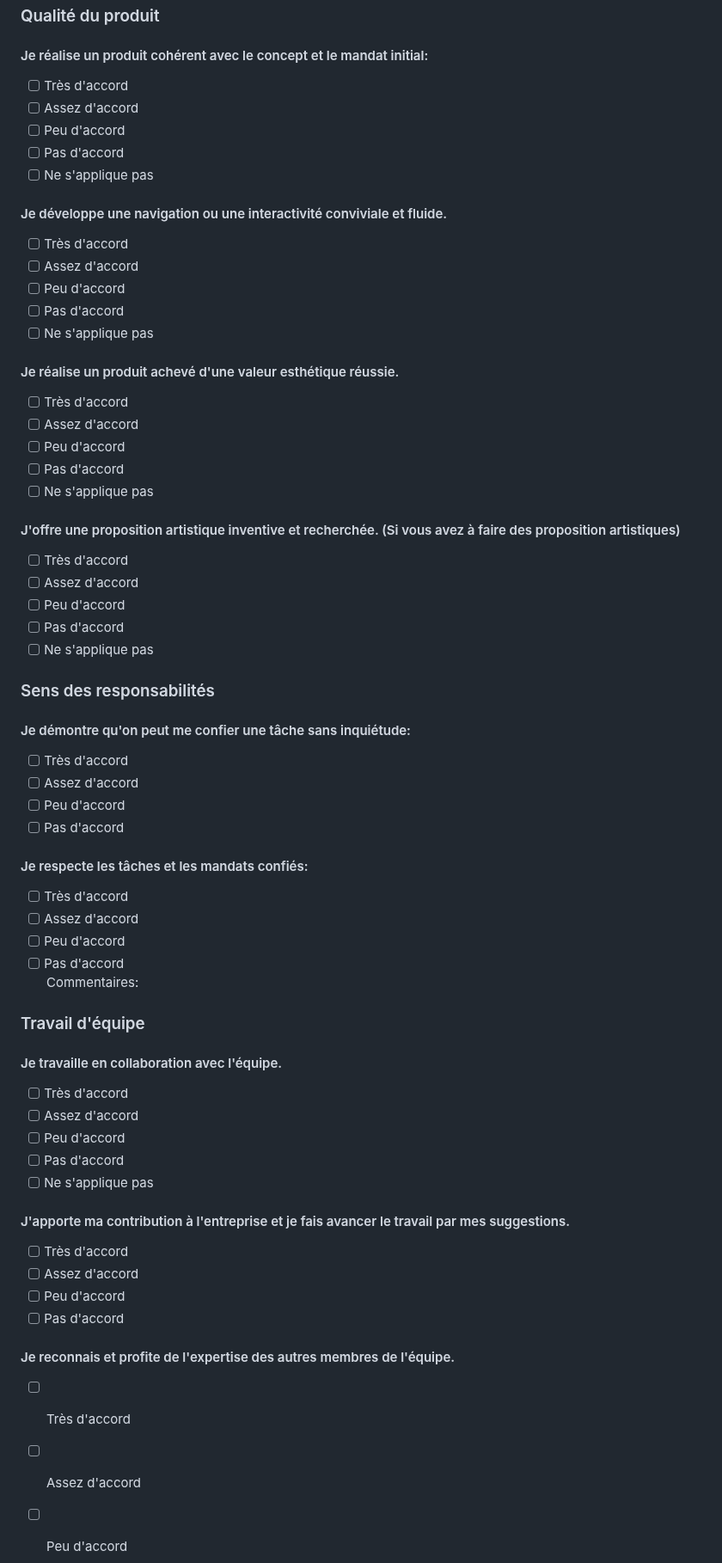
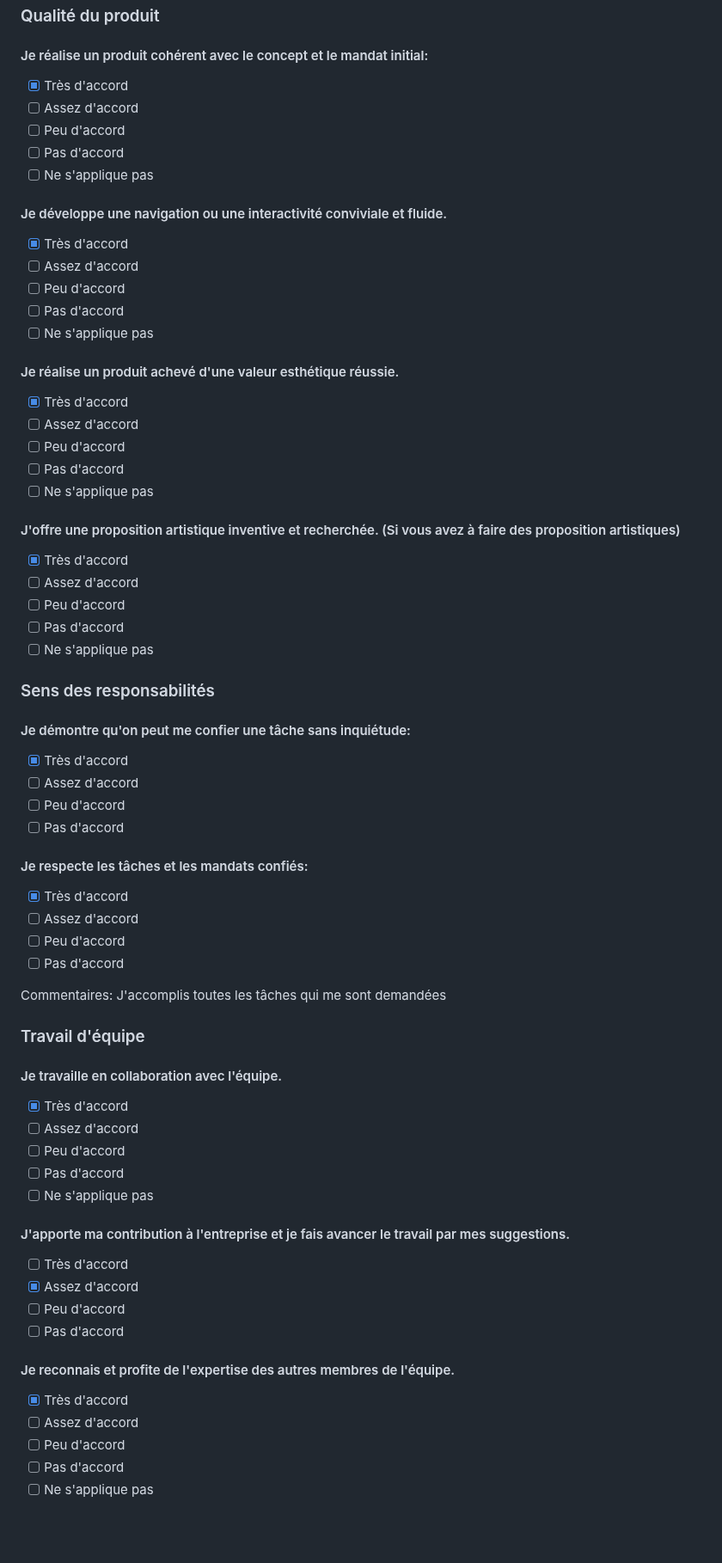
Before and after one commit to tim-montmorency-stages/ghita_alaoui_rapport_stage, a Markdown page: Semaine6.md, the part around one of its changes. Shown at 86% size. GitHub-like rendering; blank space fills up the shorter version.

```diff
--- a/Semaine6.md
+++ b/Semaine6.md
@@ -82,61 +99,73 @@ Commentaires:
 #### Je réalise un produit cohérent avec le concept et le mandat initial:
-- [ ] Très d'accord
+
+- [X] Très d'accord
 - [ ] Assez d'accord
 - [ ] Peu d'accord
 - [ ] Pas d'accord
 - [ ] Ne s'applique pas
 
 #### Je développe une navigation ou une interactivité conviviale et fluide.
-- [ ] Très d'accord
+
+- [X] Très d'accord
 - [ ] Assez d'accord
 - [ ] Peu d'accord
 - [ ] Pas d'accord
 - [ ] Ne s'applique pas
 
 #### Je réalise un produit achevé d'une valeur esthétique réussie.
-- [ ] Très d'accord
+
+- [X] Très d'accord
 - [ ] Assez d'accord
 - [ ] Peu d'accord
 - [ ] Pas d'accord
 - [ ] Ne s'applique pas
 
 #### J'offre une proposition artistique inventive et recherchée. (Si vous avez à faire des proposition artistiques)
-- [ ] Très d'accord
+
+- [X] Très d'accord
 - [ ] Assez d'accord
 - [ ] Peu d'accord
 - [ ] Pas d'accord
 - [ ] Ne s'applique pas
 
 ### Sens des responsabilités
+
 #### Je démontre qu'on peut me confier une tâche sans inquiétude:
-- [ ] Très d'accord
+
+- [X] Très d'accord
 - [ ] Assez d'accord
 - [ ] Peu d'accord
 - [ ] Pas d'accord
 
 #### Je respecte les tâches et les mandats confiés:
-- [ ] Très d'accord
+
+- [X] Très d'accord
 - [ ] Assez d'accord
 - [ ] Peu d'accord
 - [ ] Pas d'accord
-Commentaires:
+
+Commentaires: J'accomplis toutes les tâches qui me sont demandées
 
 ### Travail d'équipe
+
 #### Je travaille en collaboration avec l'équipe.
-- [ ] Très d'accord
+
+- [X] Très d'accord
 - [ ] Assez d'accord
 - [ ] Peu d'accord
 - [ ] Pas d'accord
 - [ ] Ne s'applique pas
 
 #### J'apporte ma contribution à l'entreprise et je fais avancer le travail par mes suggestions.
+
 - [ ] Très d'accord
-- [ ] Assez d'accord
+- [X] Assez d'accord
 - [ ] Peu d'accord
 - [ ] Pas d'accord
 
 #### Je reconnais et profite de l'expertise des autres membres de l'équipe.
-- [ ] Très d'accord
+
+- [X] Très d'accord
 - [ ] Assez d'accord
 - [ ] Peu d'accord
 - [ ] Pas d'accord
```
Also changed, not shown: other parts of Semaine6.md (+45 -27 lines).
